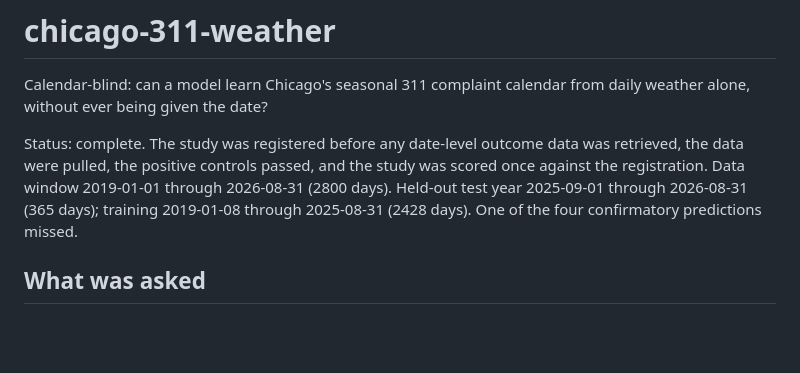
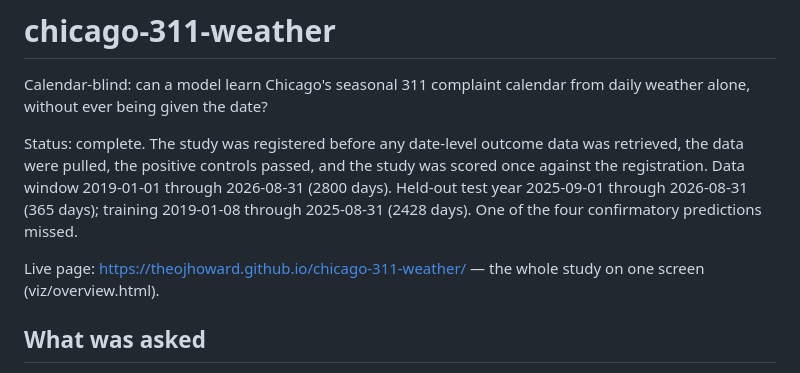
Before and after one commit to TheoJHoward/chicago-311-weather, a Markdown page: README.md, the part around the change. GitHub-like rendering; blank space fills up the shorter version.

```diff
--- a/README.md
+++ b/README.md
@@ -3,6 +3,8 @@
 Calendar-blind: can a model learn Chicago's seasonal 311 complaint calendar from daily weather alone, without ever being given the date?
 
 Status: complete. The study was registered before any date-level outcome data was retrieved, the data were pulled, the positive controls passed, and the study was scored once against the registration. Data window 2019-01-01 through 2026-08-31 (2800 days). Held-out test year 2025-09-01 through 2026-08-31 (365 days); training 2019-01-08 through 2025-08-31 (2428 days). One of the four confirmatory predictions missed.
+
+Live page: https://theojhoward.github.io/chicago-311-weather/ — the whole study on one screen (viz/overview.html).
 
 ## What was asked
 
```
Also changed, not shown: HISTORY.md (+24 -0 lines).
